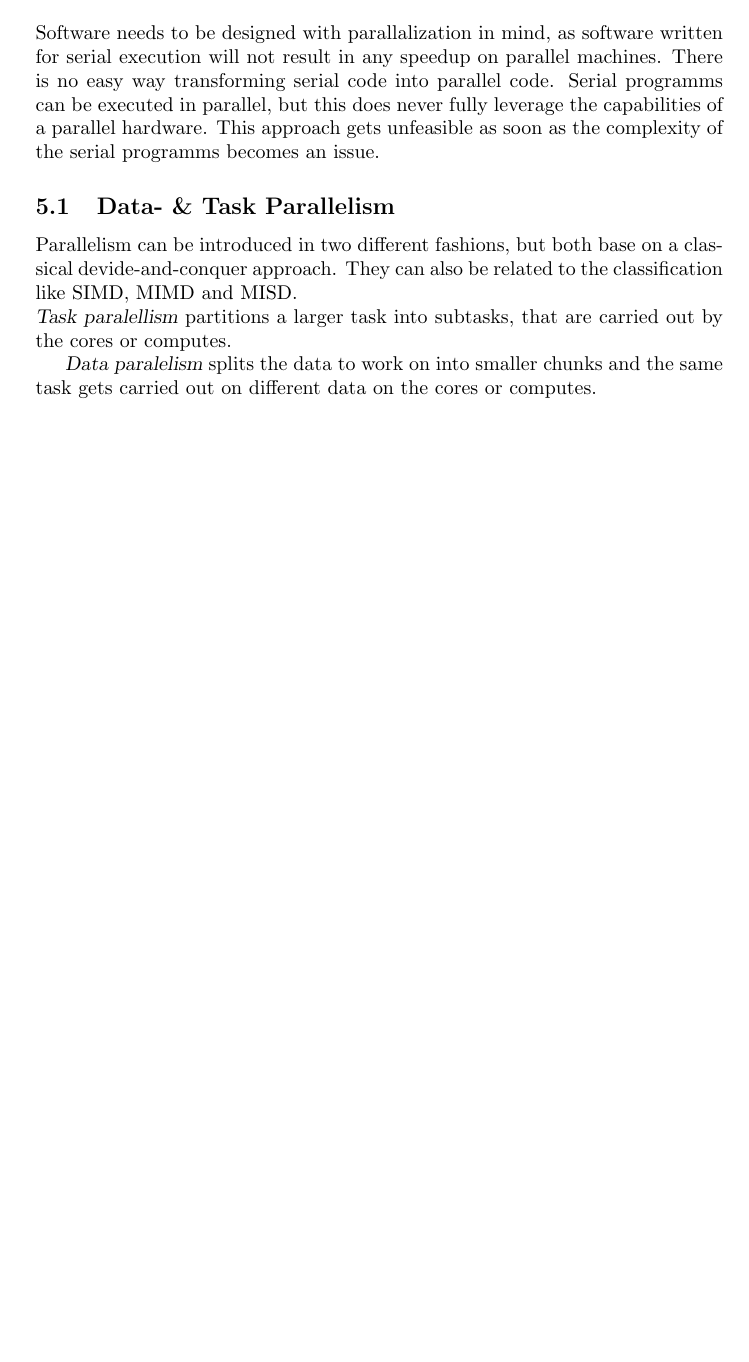
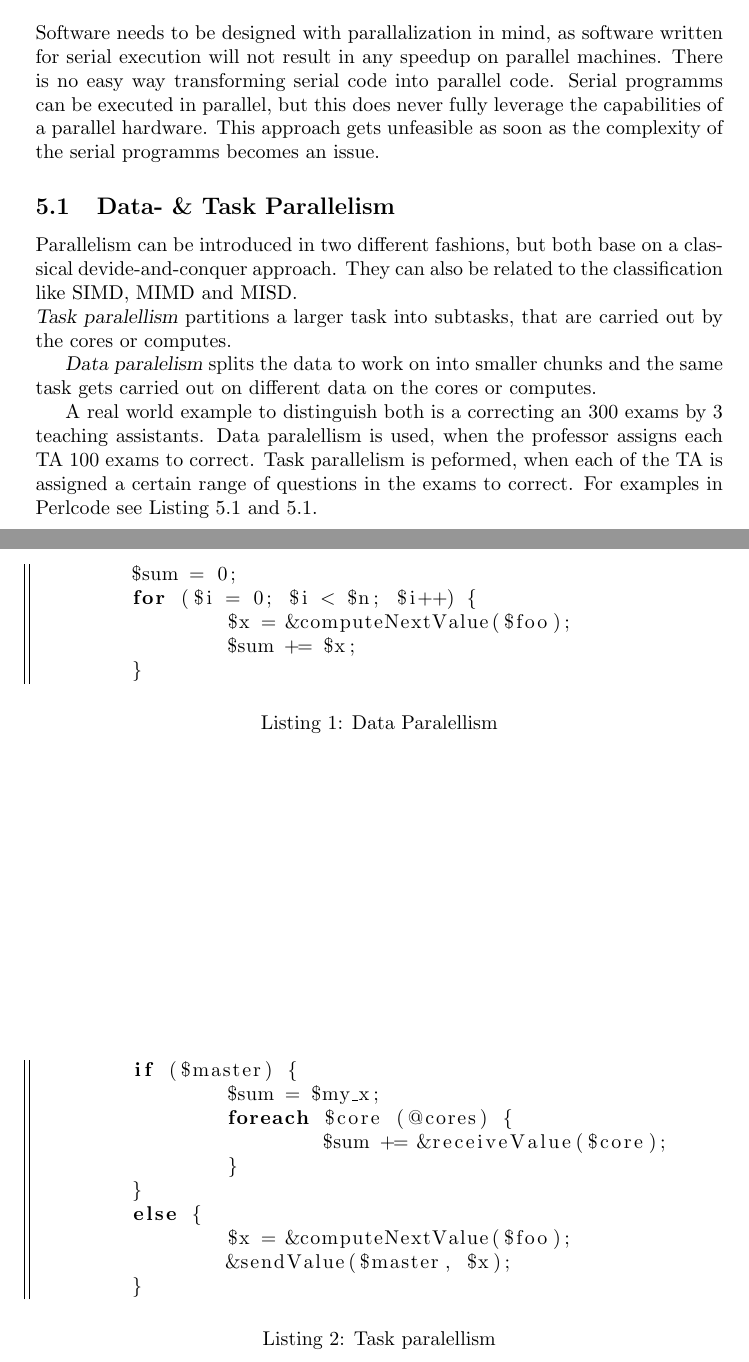
Before and after one commit to cap1/parallel-script, a LaTeX document (parallel-script.tex): part of page 8 of 8 before the commit and two parts of pages 8 and 9 of 9 after it, the two joined at a grey line, cut so that both start at the same text, the shorter picture padded with empty space. Compiled offline with pdfLaTeX.

Commit message:
Listings for Task and Data Paralellism

```diff
--- a/parallel-script.tex
+++ b/parallel-script.tex
@@ -6,6 +6,8 @@
 \usepackage{textcomp}
 \usepackage{multirow}
 \usepackage{color}
+\usepackage{listings}
+\usepackage{float}
 
 \author{Christian Mueller}
 \title{Parallel Computing Script}
@@ -395,6 +402,43 @@ This approach gets unfeasible as soon as the complexity of the serial programms
 
 	\textsl{Data paralelism} splits the data to work on into smaller chunks
 	and the same task gets carried out on different data on the cores or computes.
+
+	A real world example to distinguish both is a correcting an 300 exams by 3 teaching assistants.
+	Data paralellism is used,
+	when the professor assigns each TA 100 exams to correct.
+	Task parallelism is peformed,
+	when each of the TA is assigned a certain range of questions in the exams to correct.
+	For examples in Perlcode see Listing \ref{code:dataParalellism} and \ref{code:taskParalellism}.
+
+	\begin{code}
+	\begin{lstlisting}
+	$sum = 0;
+	for ($i = 0; $i < $n; $i++) {
+		$x = &computeNextValue($foo);
+		$sum += $x;
+	}
+	\end{lstlisting}
+	\caption{Data Paralellism}
+	\end{code}
+	\label{code:dataParalellism}
+
+	\begin{code}
+	\begin{lstlisting}
+	if ($master) {
+		$sum = $my_x;
+		foreach $core (@cores) {
+			$sum += &receiveValue($core);
+		}
+	}
+	else {
+		$x = &computeNextValue($foo);
+		&sendValue($master, $x);
+	}
+	\end{lstlisting}
+	\caption{Task paralellism}
+	\end{code}
+	\label{code:taskParalellism}
+
 % subsection data_task_parallelism (end)
 % section parallel_software (end)
 
```
Also changed, not shown: parallel-script.tex (5 more changed lines).
